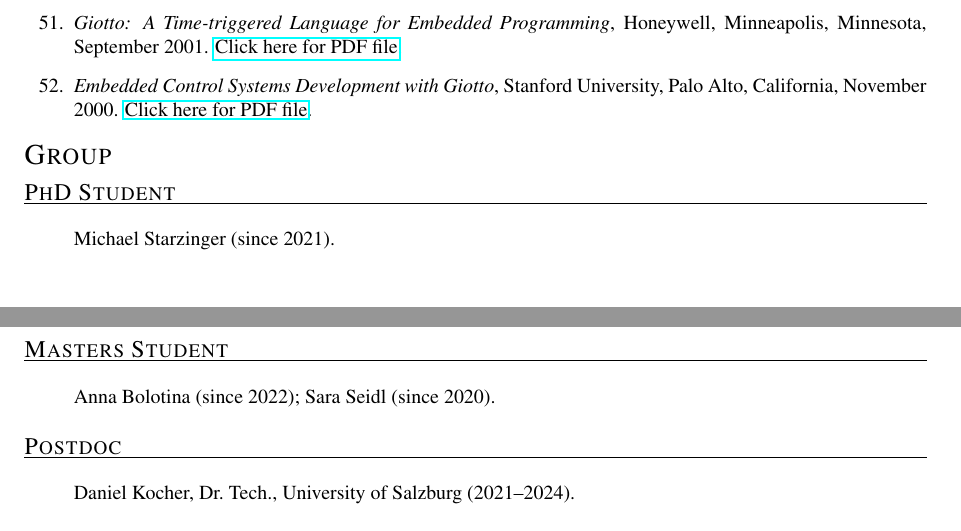
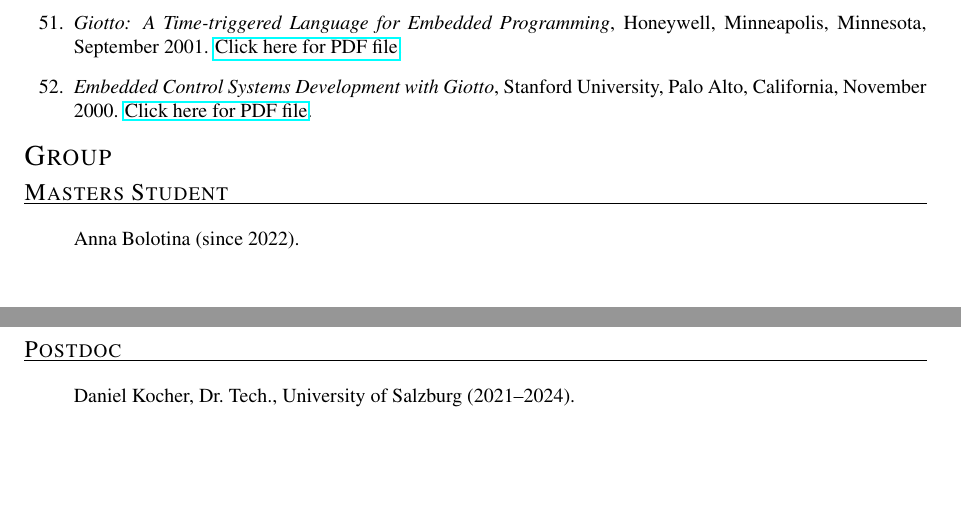
Before and after one commit to ckirsch/ckirsch.github.com, a LaTeX document (ck.tex, which reads group.tex): two parts of pages 13 and 14 of 21, joined at a grey line, cut so that both start at the same text, the shorter picture padded with empty space. Compiled offline with pdfLaTeX.

Commit message:
Michael and Sara left

```diff
--- a/group.tex
+++ b/group.tex
@@ -1,15 +1,7 @@
-\mycvitem{PhD Student}{%
-\begin{itemize}
-\item[]
-Michael Starzinger (since 2021).
-\end{itemize}
-}
-
 \mycvitem{Masters Student}{%
 \begin{itemize}
 \item[]
-Anna Bolotina (since 2022);
-Sara Seidl (since 2020).
+Anna Bolotina (since 2022).
 \end{itemize}
 }
 
```
Also changed, not shown: 1 other file.
